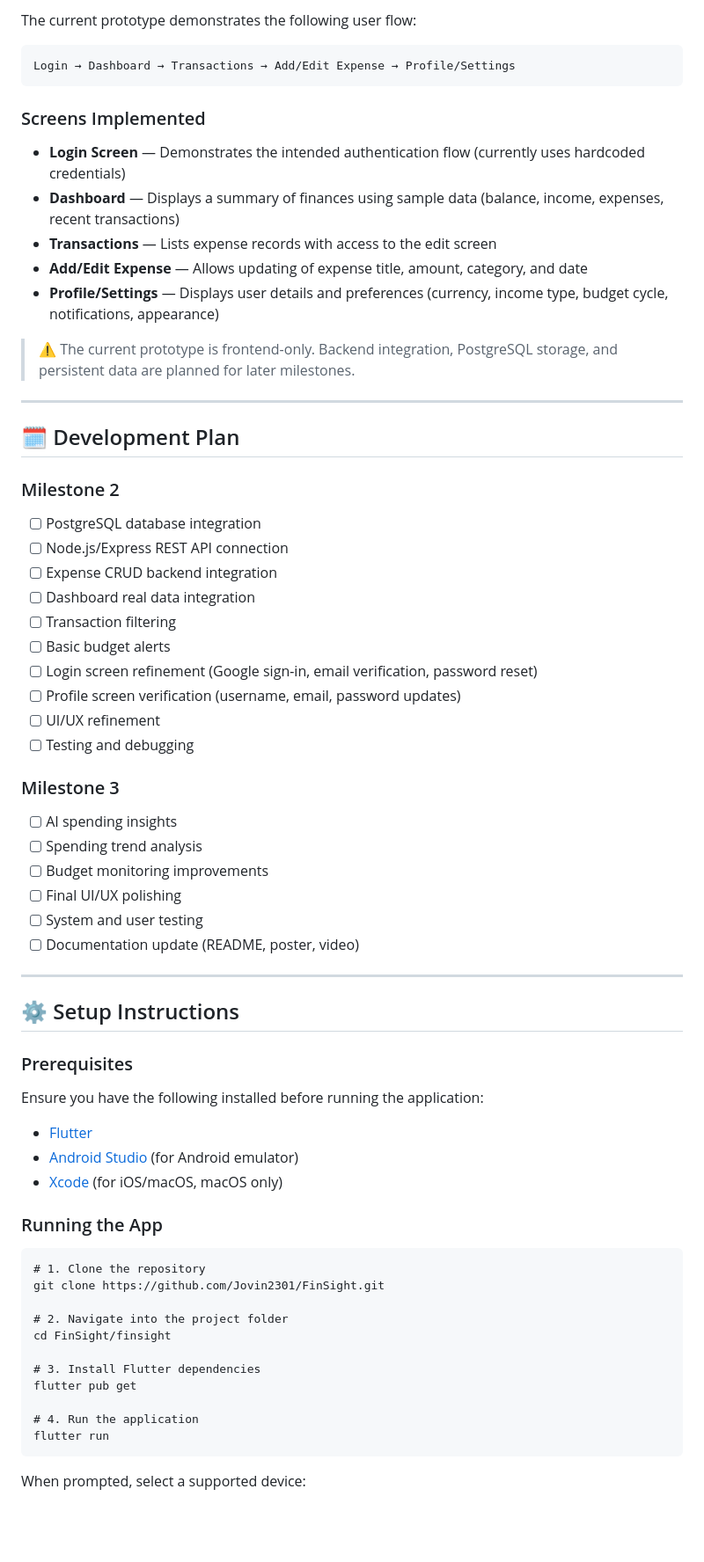
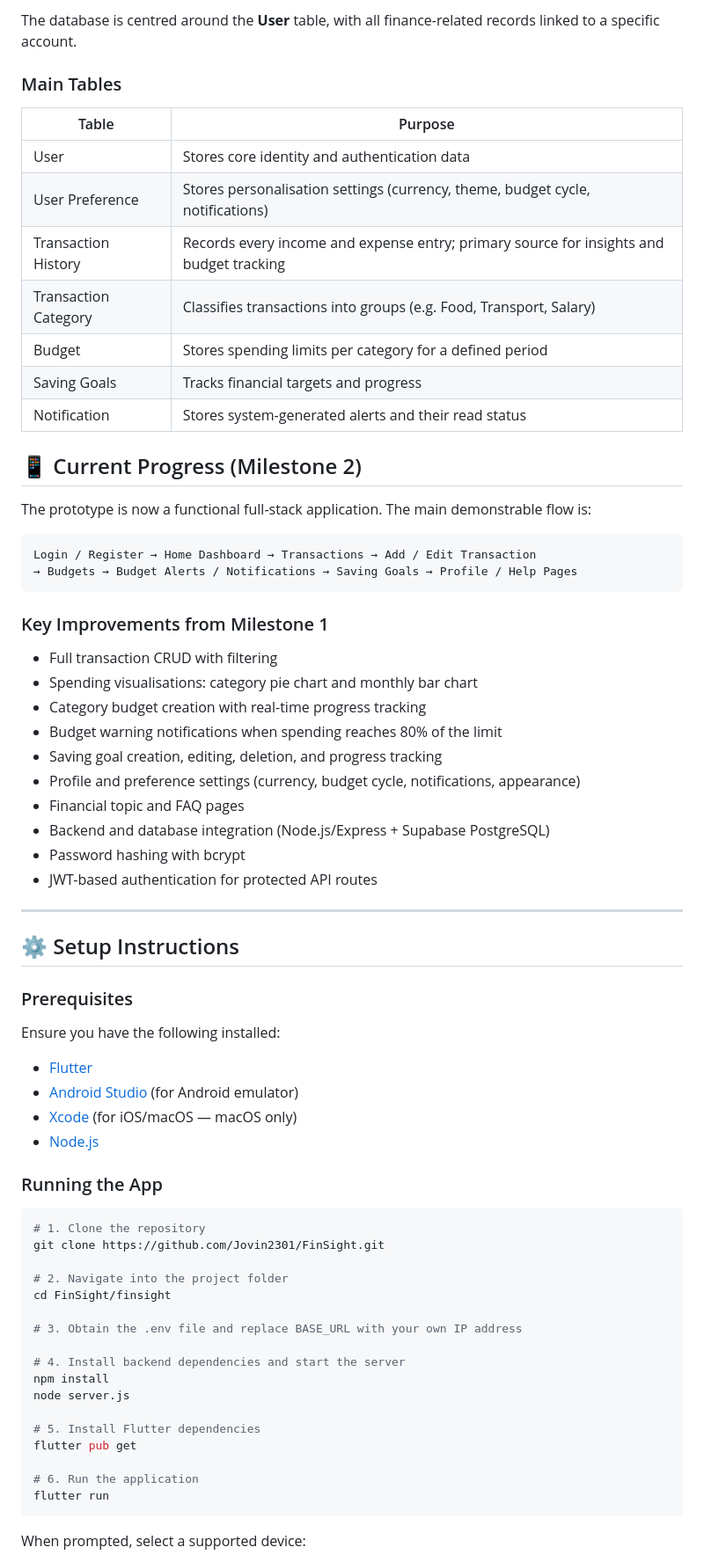
Before and after one commit to Jovin2301/FinSight, a Markdown page: README.md, the part around one of its changes. Shown at 88% size. GitHub-like rendering; blank space fills up the shorter version.

Commit message:
MS2 readme

````diff
--- a/README.md
+++ b/README.md
@@ -63,67 +95,71 @@ The Flutter frontend will communicate with a Node.js/Express REST API, which act
 
-The current prototype demonstrates the following user flow:
+The database is centred around the **User** table, with all finance-related records linked to a specific account.
+
+### Main Tables
+
+| Table | Purpose |
+|---|---|
+| User | Stores core identity and authentication data |
+| User Preference | Stores personalisation settings (currency, theme, budget cycle, notifications) |
+| Transaction History | Records every income and expense entry; primary source for insights and budget tracking |
+| Transaction Category | Classifies transactions into groups (e.g. Food, Transport, Salary) |
+| Budget | Stores spending limits per category for a defined period |
+| Saving Goals | Tracks financial targets and progress |
+| Notification | Stores system-generated alerts and their read status |
+
+## 📱 Current Progress (Milestone 2)
+
+The prototype is now a functional full-stack application. The main demonstrable flow is:
 
 ```
-Login → Dashboard → Transactions → Add/Edit Expense → Profile/Settings
+Login / Register → Home Dashboard → Transactions → Add / Edit Transaction
+→ Budgets → Budget Alerts / Notifications → Saving Goals → Profile / Help Pages
 ```
 
-### Screens Implemented
-- **Login Screen** — Demonstrates the intended authentication flow (currently uses hardcoded credentials)
-- **Dashboard** — Displays a summary of finances using sample data (balance, income, expenses, recent transactions)
-- **Transactions** — Lists expense records with access to the edit screen
-- **Add/Edit Expense** — Allows updating of expense title, amount, category, and date
-- **Profile/Settings** — Displays user details and preferences (currency, income type, budget cycle, notifications, appearance)
+### Key Improvements from Milestone 1
 
-> ⚠️ The current prototype is frontend-only. Backend integration, PostgreSQL storage, and persistent data are planned for later milestones.
-
-
----
-
-## 🗓️ Development Plan
-
-### Milestone 2
-- [ ] PostgreSQL database integration
-- [ ] Node.js/Express REST API connection
-- [ ] Expense CRUD backend integration
-- [ ] Dashboard real data integration
-- [ ] Transaction filtering
-- [ ] Basic budget alerts
-- [ ] Login screen refinement (Google sign-in, email verification, password reset)
-- [ ] Profile screen verification (username, email, password updates)
-- [ ] UI/UX refinement
-- [ ] Testing and debugging
-
-### Milestone 3
-- [ ] AI spending insights
-- [ ] Spending trend analysis
-- [ ] Budget monitoring improvements
-- [ ] Final UI/UX polishing
-- [ ] System and user testing
-- [ ] Documentation update (README, poster, video)
+- Full transaction CRUD with filtering
+- Spending visualisations: category pie chart and monthly bar chart
+- Category budget creation with real-time progress tracking
+- Budget warning notifications when spending reaches 80% of the limit
+- Saving goal creation, editing, deletion, and progress tracking
+- Profile and preference settings (currency, budget cycle, notifications, appearance)
+- Financial topic and FAQ pages
+- Backend and database integration (Node.js/Express + Supabase PostgreSQL)
+- Password hashing with bcrypt
+- JWT-based authentication for protected API routes
 
 ---
 
 ## ⚙️ Setup Instructions
 
 ### Prerequisites
-Ensure you have the following installed before running the application:
+
+Ensure you have the following installed:
 - [Flutter](https://docs.flutter.dev/get-started/install)
 - [Android Studio](https://developer.android.com/studio) (for Android emulator)
-- [Xcode](https://developer.apple.com/xcode/) (for iOS/macOS, macOS only)
+- [Xcode](https://developer.apple.com/xcode/) (for iOS/macOS — macOS only)
+- [Node.js](https://nodejs.org/)
 
 ### Running the App
 
-```bash/terminal
+```bash
 # 1. Clone the repository
 git clone https://github.com/Jovin2301/FinSight.git
 
 # 2. Navigate into the project folder
 cd FinSight/finsight
 
-# 3. Install Flutter dependencies
+# 3. Obtain the .env file and replace BASE_URL with your own IP address
+
+# 4. Install backend dependencies and start the server
+npm install
+node server.js
+
+# 5. Install Flutter dependencies
 flutter pub get
 
-# 4. Run the application
+# 6. Run the application
 flutter run
 ```
 
````
Also changed, not shown: other parts of README.md (+102 -33 lines).
